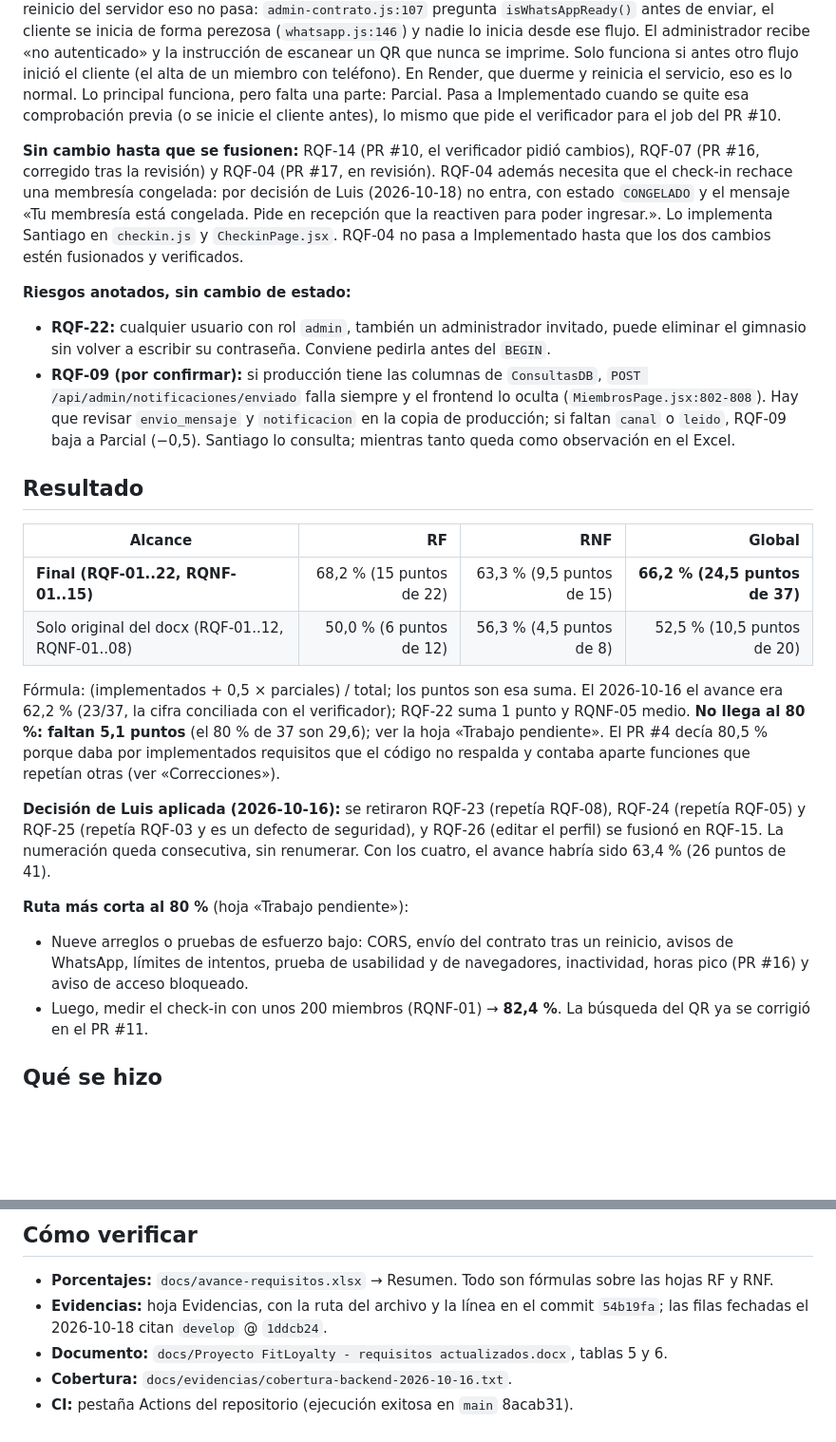
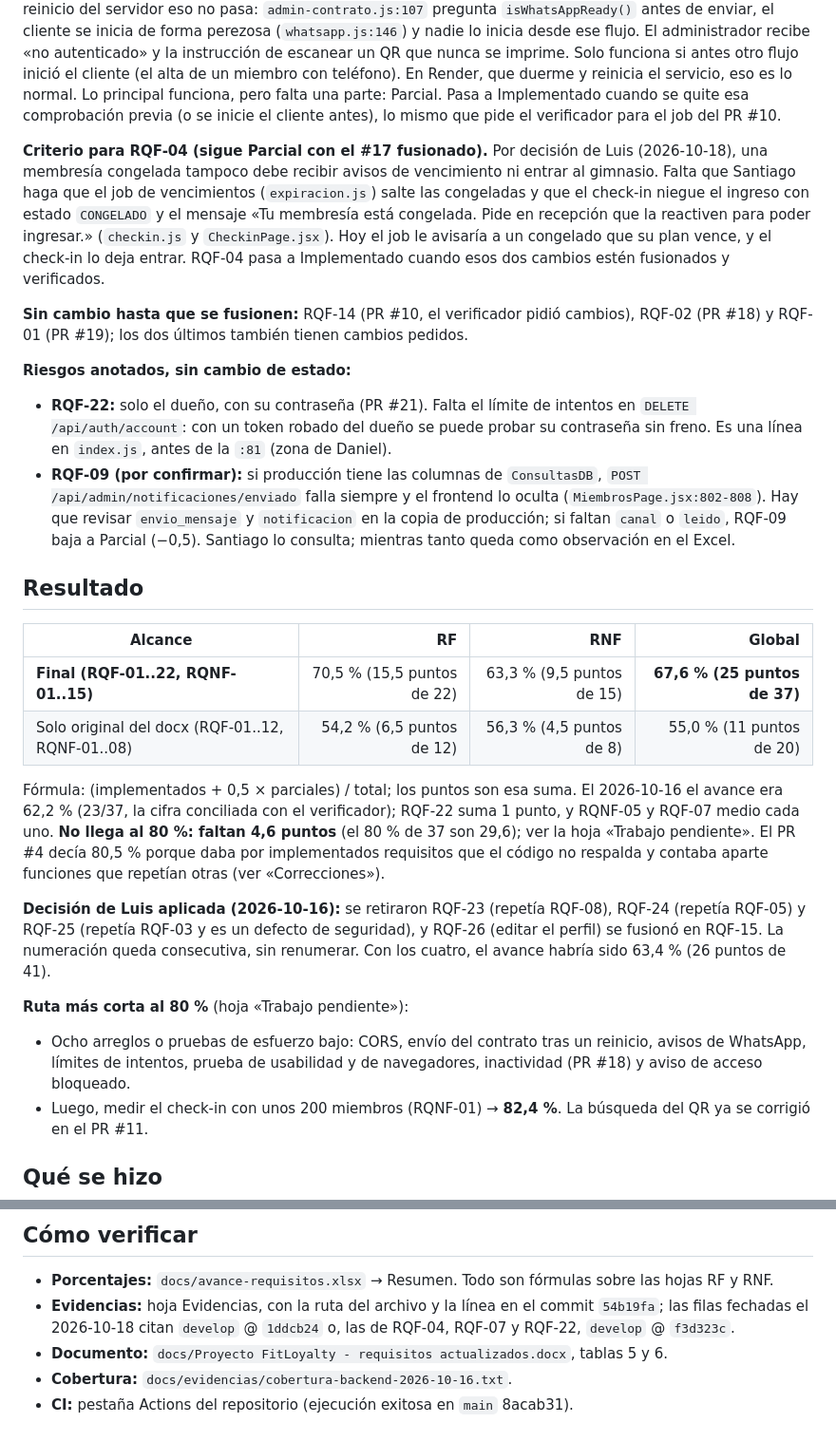
Before and after one commit to Luis140721/Proyecto_Fitloyalty, a Markdown page: docs/estado.md, 2 parts joined by grey strips. Shown at 95% size. Rendered like a GitHub page; blank space fills up the shorter version.

Commit message:
docs(avance): estado.md con RQF-07 Implementado, el criterio de RQF-04 y RQF-22 tras el #21
Resultado 67,6 % (25/37), faltan 4,6 puntos para el 80 %. El riesgo de
RQF-22 pasa a ser solo la falta de limite de intentos.

```diff
--- a/docs/estado.md
+++ b/docs/estado.md
@@ -20,25 +22,27 @@ Solo se marcó lo que está fusionado en `develop` y revisado por el verificador
 
 **Criterio para RQF-13 (sigue Parcial).** El PR #9 arregló lo que lo dejaba en Parcial: `sendWhatsAppText` ahora lanza un error en los cuatro casos de fallo (`whatsapp.js:223-246`), `admin-contrato.js:130-138` registra `exito = false` y hay 5 pruebas. Pero el requisito pide que el administrador pueda enviar el contrato, y tras cada reinicio del servidor eso no pasa: `admin-contrato.js:107` pregunta `isWhatsAppReady()` antes de enviar, el cliente se inicia de forma perezosa (`whatsapp.js:146`) y nadie lo inicia desde ese flujo. El administrador recibe «no autenticado» y la instrucción de escanear un QR que nunca se imprime. Solo funciona si antes otro flujo inició el cliente (el alta de un miembro con teléfono). En Render, que duerme y reinicia el servicio, eso es lo normal. Lo principal funciona, pero falta una parte: Parcial. Pasa a Implementado cuando se quite esa comprobación previa (o se inicie el cliente antes), lo mismo que pide el verificador para el job del PR #10.
 
-**Sin cambio hasta que se fusionen:** RQF-14 (PR #10, el verificador pidió cambios), RQF-07 (PR #16, corregido tras la revisión) y RQF-04 (PR #17, en revisión). RQF-04 además necesita que el check-in rechace una membresía congelada: por decisión de Luis (2026-10-18) no entra, con estado `CONGELADO` y el mensaje «Tu membresía está congelada. Pide en recepción que la reactiven para poder ingresar.». Lo implementa Santiago en `checkin.js` y `CheckinPage.jsx`. RQF-04 no pasa a Implementado hasta que los dos cambios estén fusionados y verificados.
+**Criterio para RQF-04 (sigue Parcial con el #17 fusionado).** Por decisión de Luis (2026-10-18), una membresía congelada tampoco debe recibir avisos de vencimiento ni entrar al gimnasio. Falta que Santiago haga que el job de vencimientos (`expiracion.js`) salte las congeladas y que el check-in niegue el ingreso con estado `CONGELADO` y el mensaje «Tu membresía está congelada. Pide en recepción que la reactiven para poder ingresar.» (`checkin.js` y `CheckinPage.jsx`). Hoy el job le avisaría a un congelado que su plan vence, y el check-in lo deja entrar. RQF-04 pasa a Implementado cuando esos dos cambios estén fusionados y verificados.
+
+**Sin cambio hasta que se fusionen:** RQF-14 (PR #10, el verificador pidió cambios), RQF-02 (PR #18) y RQF-01 (PR #19); los dos últimos también tienen cambios pedidos.
 
 **Riesgos anotados, sin cambio de estado:**
-- **RQF-22:** cualquier usuario con rol `admin`, también un administrador invitado, puede eliminar el gimnasio sin volver a escribir su contraseña. Conviene pedirla antes del `BEGIN`.
+- **RQF-22:** solo el dueño, con su contraseña (PR #21). Falta el límite de intentos en `DELETE /api/auth/account`: con un token robado del dueño se puede probar su contraseña sin freno. Es una línea en `index.js`, antes de la `:81` (zona de Daniel).
 - **RQF-09 (por confirmar):** si producción tiene las columnas de `ConsultasDB`, `POST /api/admin/notificaciones/enviado` falla siempre y el frontend lo oculta (`MiembrosPage.jsx:802-808`). Hay que revisar `envio_mensaje` y `notificacion` en la copia de producción; si faltan `canal` o `leido`, RQF-09 baja a Parcial (−0,5). Santiago lo consulta; mientras tanto queda como observación en el Excel.
 
 ## Resultado
 
 | Alcance | RF | RNF | Global |
 |---|---:|---:|---:|
-| **Final (RQF-01..22, RQNF-01..15)** | 68,2 % (15 puntos de 22) | 63,3 % (9,5 puntos de 15) | **66,2 % (24,5 puntos de 37)** |
-| Solo original del docx (RQF-01..12, RQNF-01..08) | 50,0 % (6 puntos de 12) | 56,3 % (4,5 puntos de 8) | 52,5 % (10,5 puntos de 20) |
+| **Final (RQF-01..22, RQNF-01..15)** | 70,5 % (15,5 puntos de 22) | 63,3 % (9,5 puntos de 15) | **67,6 % (25 puntos de 37)** |
+| Solo original del docx (RQF-01..12, RQNF-01..08) | 54,2 % (6,5 puntos de 12) | 56,3 % (4,5 puntos de 8) | 55,0 % (11 puntos de 20) |
 
-Fórmula: (implementados + 0,5 × parciales) / total; los puntos son esa suma. El 2026-10-16 el avance era 62,2 % (23/37, la cifra conciliada con el verificador); RQF-22 suma 1 punto y RQNF-05 medio. **No llega al 80 %: faltan 5,1 puntos** (el 80 % de 37 son 29,6); ver la hoja «Trabajo pendiente». El PR #4 decía 80,5 % porque daba por implementados requisitos que el código no respalda y contaba aparte funciones que repetían otras (ver «Correcciones»).
+Fórmula: (implementados + 0,5 × parciales) / total; los puntos son esa suma. El 2026-10-16 el avance era 62,2 % (23/37, la cifra conciliada con el verificador); RQF-22 suma 1 punto, y RQNF-05 y RQF-07 medio cada uno. **No llega al 80 %: faltan 4,6 puntos** (el 80 % de 37 son 29,6); ver la hoja «Trabajo pendiente». El PR #4 decía 80,5 % porque daba por implementados requisitos que el código no respalda y contaba aparte funciones que repetían otras (ver «Correcciones»).
 
 **Decisión de Luis aplicada (2026-10-16):** se retiraron RQF-23 (repetía RQF-08), RQF-24 (repetía RQF-05) y RQF-25 (repetía RQF-03 y es un defecto de seguridad), y RQF-26 (editar el perfil) se fusionó en RQF-15. La numeración queda consecutiva, sin renumerar. Con los cuatro, el avance habría sido 63,4 % (26 puntos de 41).
 
 **Ruta más corta al 80 %** (hoja «Trabajo pendiente»):
-- Nueve arreglos o pruebas de esfuerzo bajo: CORS, envío del contrato tras un reinicio, avisos de WhatsApp, límites de intentos, prueba de usabilidad y de navegadores, inactividad, horas pico (PR #16) y aviso de acceso bloqueado.
+- Ocho arreglos o pruebas de esfuerzo bajo: CORS, envío del contrato tras un reinicio, avisos de WhatsApp, límites de intentos, prueba de usabilidad y de navegadores, inactividad (PR #18) y aviso de acceso bloqueado.
 - Luego, medir el check-in con unos 200 miembros (RQNF-01) → **82,4 %**. La búsqueda del QR ya se corrigió en el PR #11.
 
 ## Qué se hizo
@@ -175,7 +179,7 @@ Ajustes de redacción:
 ## Cómo verificar
 
 - **Porcentajes:** `docs/avance-requisitos.xlsx` → Resumen. Todo son fórmulas sobre las hojas RF y RNF.
-- **Evidencias:** hoja Evidencias, con la ruta del archivo y la línea en el commit `54b19fa`; las filas fechadas el 2026-10-18 citan `develop` @ `1ddcb24`.
+- **Evidencias:** hoja Evidencias, con la ruta del archivo y la línea en el commit `54b19fa`; las filas fechadas el 2026-10-18 citan `develop` @ `1ddcb24` o, las de RQF-04, RQF-07 y RQF-22, `develop` @ `f3d323c`.
 - **Documento:** `docs/Proyecto FitLoyalty - requisitos actualizados.docx`, tablas 5 y 6.
 - **Cobertura:** `docs/evidencias/cobertura-backend-2026-10-16.txt`.
 - **CI:** pestaña Actions del repositorio (ejecución exitosa en `main` 8acab31).
```
Also changed, not shown: other parts of docs/estado.md (+5 -3 lines).
